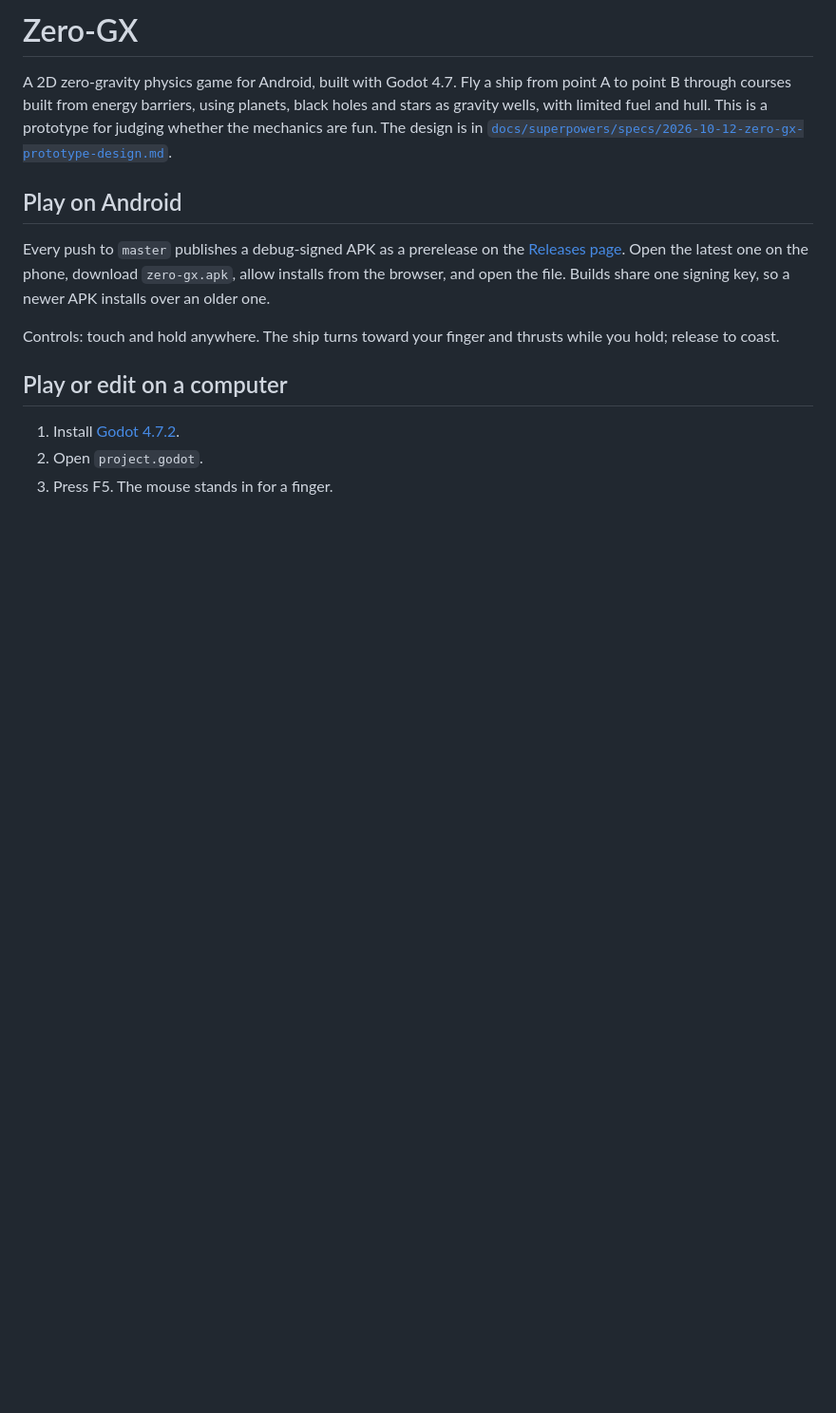
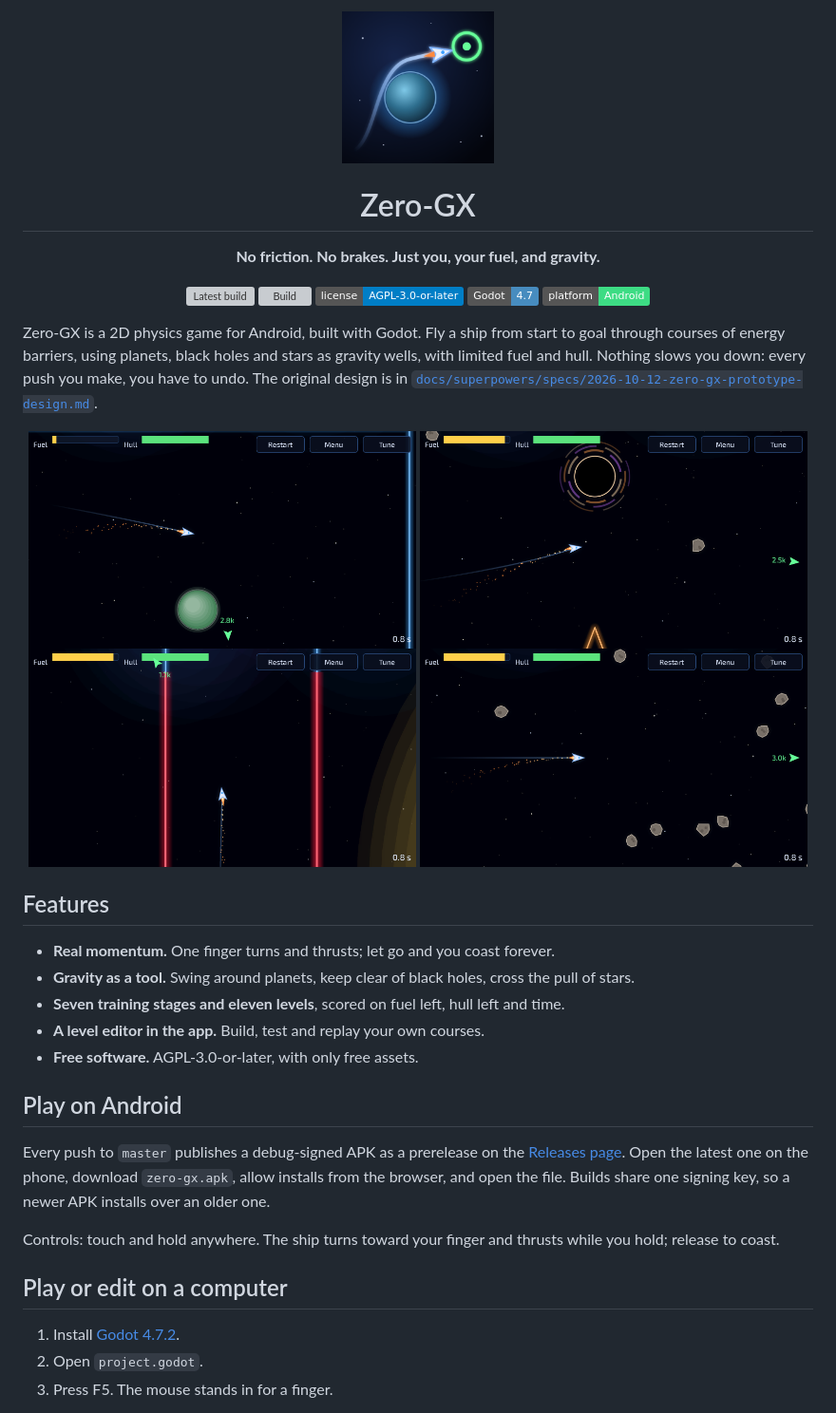
Before and after one commit to BRAITG/zero-gx, a Markdown page: README.md, the part around the change. Shown at 95% size. Drawn GitHub-style; badges without logos; blank space fills up the shorter version; grey boxes are pictures that could not be loaded.

Commit message:
docs: README icon, badges, screenshots and features

```diff
--- a/README.md
+++ b/README.md
@@ -1,6 +1,37 @@
-# Zero-GX
+<p align="center">
+  <img src="store/icon-512.png" alt="Zero-GX icon" width="160">
+</p>
 
-A 2D zero-gravity physics game for Android, built with Godot 4.7. Fly a ship from point A to point B through courses built from energy barriers, using planets, black holes and stars as gravity wells, with limited fuel and hull. This is a prototype for judging whether the mechanics are fun. The design is in [`docs/superpowers/specs/2026-10-12-zero-gx-prototype-design.md`](docs/superpowers/specs/2026-10-12-zero-gx-prototype-design.md).
+<h1 align="center">Zero-GX</h1>
+
+<p align="center">
+  <strong>No friction. No brakes. Just you, your fuel, and gravity.</strong>
+</p>
+
+<p align="center">
+  <a href="https://github.com/BRAITG/zero-gx/releases"><img alt="Latest build" src="https://img.shields.io/github/v/release/BRAITG/zero-gx?include_prereleases&label=latest%20build"></a>
+  <a href="https://github.com/BRAITG/zero-gx/actions/workflows/build.yml"><img alt="Build" src="https://github.com/BRAITG/zero-gx/actions/workflows/build.yml/badge.svg"></a>
+  <a href="LICENSE"><img alt="License: AGPL-3.0-or-later" src="https://img.shields.io/badge/license-AGPL--3.0--or--later-blue"></a>
+  <img alt="Godot 4.7" src="https://img.shields.io/badge/Godot-4.7-478cbf?logo=godotengine&logoColor=white">
+  <img alt="Android" src="https://img.shields.io/badge/platform-Android-3ddc84?logo=android&logoColor=white">
+</p>
+
+Zero-GX is a 2D physics game for Android, built with Godot. Fly a ship from start to goal through courses of energy barriers, using planets, black holes and stars as gravity wells, with limited fuel and hull. Nothing slows you down: every push you make, you have to undo. The original design is in [`docs/superpowers/specs/2026-10-12-zero-gx-prototype-design.md`](docs/superpowers/specs/2026-10-12-zero-gx-prototype-design.md).
+
+<p align="center">
+  <img src="store/screenshots/1-level_05.png" alt="Slingshot around a planet" width="49%">
+  <img src="store/screenshots/2-level_09.png" alt="Skirting a black hole" width="49%">
+  <img src="store/screenshots/3-level_10.png" alt="Fighting a star's pull" width="49%">
+  <img src="store/screenshots/4-level_08.png" alt="An asteroid field" width="49%">
+</p>
+
+## Features
+
+- **Real momentum.** One finger turns and thrusts; let go and you coast forever.
+- **Gravity as a tool.** Swing around planets, keep clear of black holes, cross the pull of stars.
+- **Seven training stages and eleven levels**, scored on fuel left, hull left and time.
+- **A level editor in the app.** Build, test and replay your own courses.
+- **Free software.** AGPL-3.0-or-later, with only free assets.
 
 ## Play on Android
 
```
